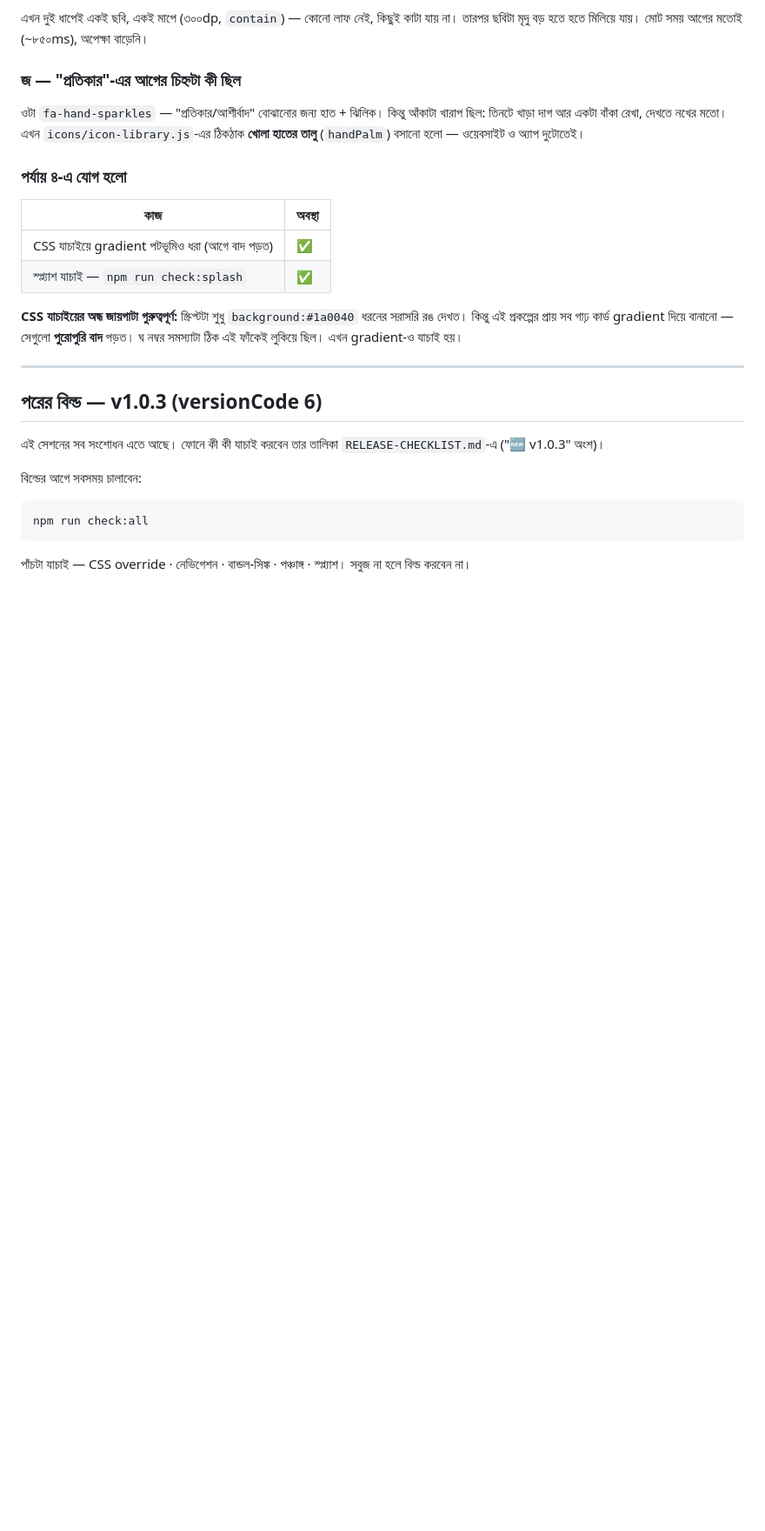
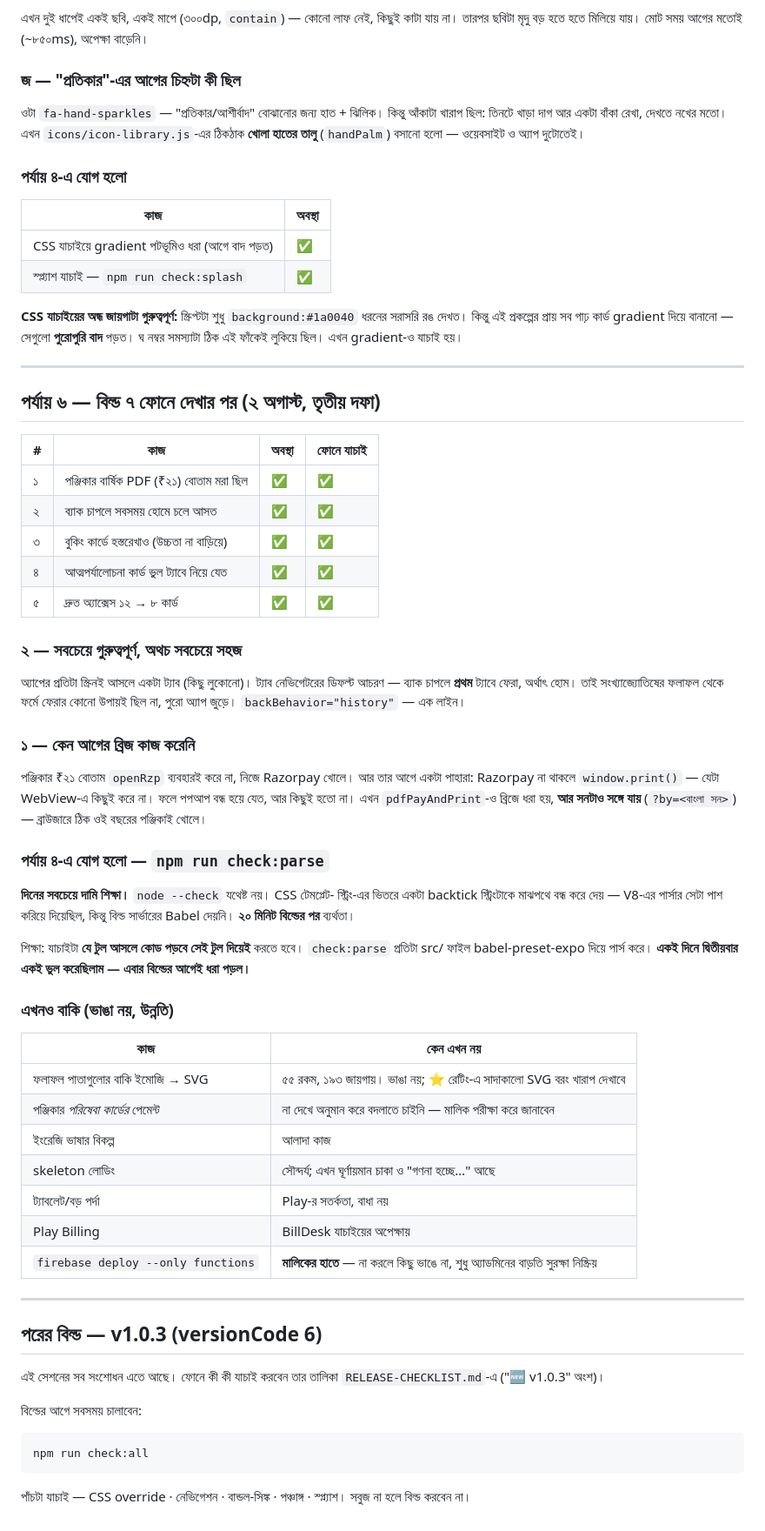
Before and after one commit to MyAstrology/myastrology-app, a Markdown page: IMPROVEMENT-PLAN.md, the part around one of its changes. Shown at 87% size. Drawn GitHub-style; blank space fills up the shorter version.

```diff
--- a/IMPROVEMENT-PLAN.md
+++ b/IMPROVEMENT-PLAN.md
@@ -184,6 +186,56 @@ Google Play-র নিয়মে যে অ্যাপে অ্যাকা
 
 ---
 
+## পর্যায় ৬ — বিল্ড ৭ ফোনে দেখার পর (২ অগাস্ট, তৃতীয় দফা)
+
+| # | কাজ | অবস্থা | ফোনে যাচাই |
+|---|-----|--------|-----------|
+| ১ | পঞ্জিকার বার্ষিক PDF (₹২১) বোতাম মরা ছিল | ✅ | ✅ |
+| ২ | ব্যাক চাপলে সবসময় হোমে চলে আসত | ✅ | ✅ |
+| ৩ | বুকিং কার্ডে হস্তরেখাও (উচ্চতা না বাড়িয়ে) | ✅ | ✅ |
+| ৪ | আত্মপর্যালোচনা কার্ড ভুল ট্যাবে নিয়ে যেত | ✅ | ✅ |
+| ৫ | দ্রুত অ্যাক্সেস ১২ → ৮ কার্ড | ✅ | ✅ |
+
+### ২ — সবচেয়ে গুরুত্বপূর্ণ, অথচ সবচেয়ে সহজ
+
+অ্যাপের প্রতিটা স্ক্রিনই আসলে একটা ট্যাব (কিছু লুকোনো)। ট্যাব নেভিগেটরের
+ডিফল্ট আচরণ — ব্যাক চাপলে **প্রথম** ট্যাবে ফেরা, অর্থাৎ হোম। তাই
+সংখ্যাজ্যোতিষের ফলাফল থেকে ফর্মে ফেরার কোনো উপায়ই ছিল না, পুরো অ্যাপ জুড়ে।
+`backBehavior="history"` — এক লাইন।
+
+### ১ — কেন আগের ব্রিজ কাজ করেনি
+
+পঞ্জিকার ₹২১ বোতাম `openRzp` ব্যবহারই করে না, নিজে Razorpay খোলে। আর তার
+আগে একটা পাহারা: Razorpay না থাকলে `window.print()` — যেটা WebView-এ
+কিছুই করে না। ফলে পপআপ বন্ধ হয়ে যেত, আর কিছুই হতো না।
+এখন `pdfPayAndPrint`-ও ব্রিজে ধরা হয়, **আর সনটাও সঙ্গে যায়**
+(`?by=<বাংলা সন>`) — ব্রাউজারে ঠিক ওই বছরের পঞ্জিকাই খোলে।
+
+### পর্যায় ৪-এ যোগ হলো — `npm run check:parse`
+
+**দিনের সবচেয়ে দামি শিক্ষা।** `node --check` যথেষ্ট নয়। CSS টেমপ্লেট-
+স্ট্রিং-এর ভিতরে একটা backtick স্ট্রিংটাকে মাঝপথে বন্ধ করে দেয় — V8-এর
+পার্সার সেটা পাশ করিয়ে দিয়েছিল, কিন্তু বিল্ড সার্ভারের Babel দেয়নি।
+**২০ মিনিট বিল্ডের পর** ব্যর্থতা।
+
+শিক্ষা: যাচাইটা **যে টুল আসলে কোড পড়বে সেই টুল দিয়েই** করতে হবে।
+`check:parse` প্রতিটা src/ ফাইল babel-preset-expo দিয়ে পার্স করে।
+**একই দিনে দ্বিতীয়বার একই ভুল করেছিলাম — এবার বিল্ডের আগেই ধরা পড়ল।**
+
+### এখনও বাকি (ভাঙা নয়, উন্নতি)
+
+| কাজ | কেন এখন নয় |
+|-----|-------------|
+| ফলাফল পাতাগুলোর বাকি ইমোজি → SVG | ৫৫ রকম, ১৯৩ জায়গায়। ভাঙা নয়; ⭐ রেটিং-এ সাদাকালো SVG বরং খারাপ দেখাবে |
+| পঞ্জিকার *পরিষেবা কার্ডের* পেমেন্ট | না দেখে অনুমান করে বদলাতে চাইনি — মালিক পরীক্ষা করে জানাবেন |
+| ইংরেজি ভাষার বিকল্প | আলাদা কাজ |
+| skeleton লোডিং | সৌন্দর্য; এখন ঘূর্ণায়মান চাকা ও "গণনা হচ্ছে…" আছে |
+| ট্যাবলেট/বড় পর্দা | Play-র সতর্কতা, বাধা নয় |
+| Play Billing | BillDesk যাচাইয়ের অপেক্ষায় |
+| `firebase deploy --only functions` | **মালিকের হাতে** — না করলে কিছু ভাঙে না, শুধু অ্যাডমিনের বাড়তি সুরক্ষা নিষ্ক্রিয় |
+
+---
+
 ## পরের বিল্ড — v1.0.3 (versionCode 6)
 
 এই সেশনের সব সংশোধন এতে আছে। ফোনে কী কী যাচাই করবেন তার তালিকা
```
Also changed, not shown: other parts of IMPROVEMENT-PLAN.md (+21 -19 lines).
